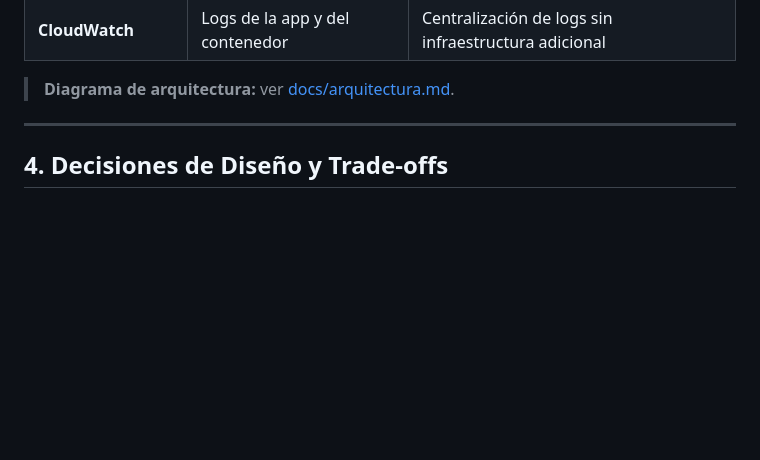
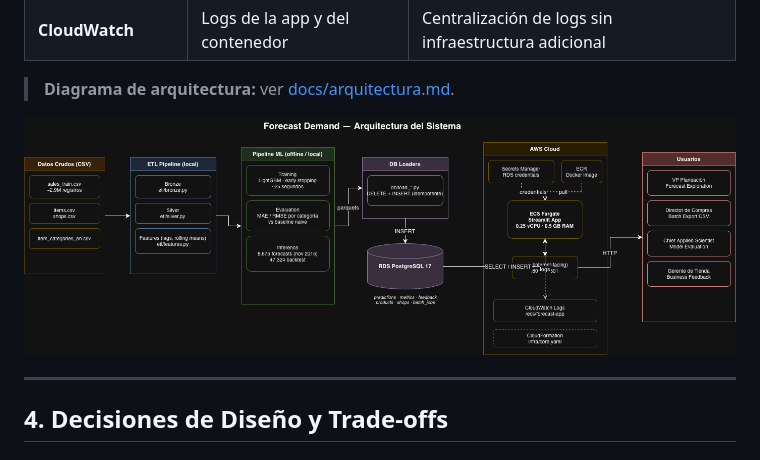
Before and after one commit to AntonioEJ/data-product-forecasting, a Markdown page: README.md, the part around the change. Rendered like a GitHub page; blank space fills up the shorter version.

Commit message:
docs: add architecture diagram image to README

```diff
--- a/README.md
+++ b/README.md
@@ -112,6 +112,8 @@ La estructura de cuatro vistas no fue arbitraria. Cada una resuelve un problema
 | **CloudWatch** | Logs de la app y del contenedor | Centralización de logs sin infraestructura adicional |
 
 > **Diagrama de arquitectura:** ver [docs/arquitectura.md](docs/arquitectura.md).
+
+![Diagrama de arquitectura](docs/screenshots/arquitectura.drawio.png)
 
 ---
 
```
